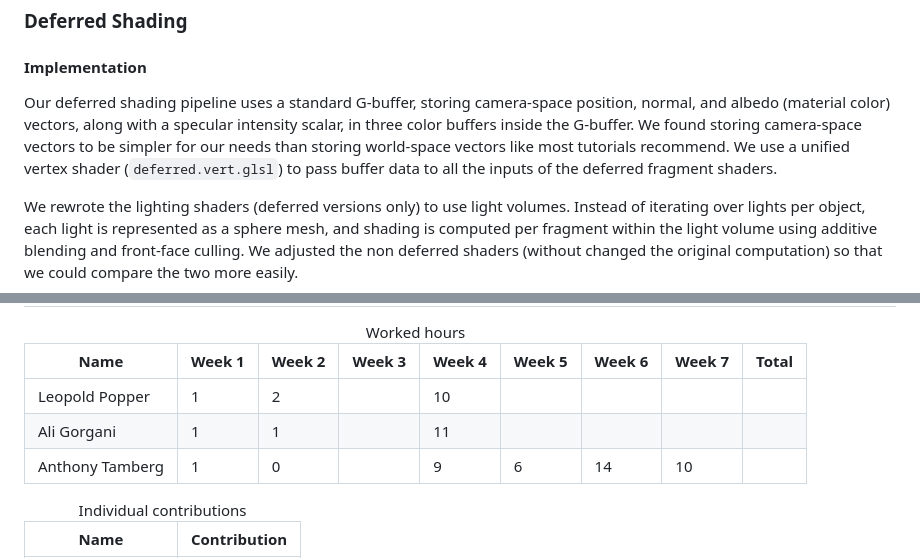
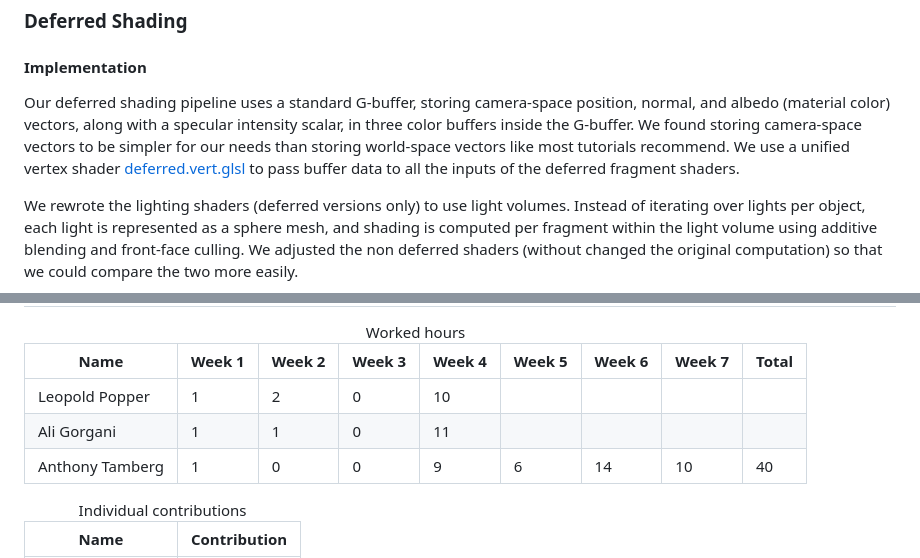
Before and after one commit to atamberg/cs341-firegl, a Markdown page: final/final.md, 2 parts joined by grey strips. Rendered like a GitHub page.

Commit message:
final: add hours add link in deferred

```diff
--- a/final/final.md
+++ b/final/final.md
@@ -107,7 +107,7 @@ TODO
 
 #### Implementation
 
-Our deferred shading pipeline uses a standard G-buffer, storing camera-space position, normal, and albedo (material color) vectors, along with a specular intensity scalar, in three color buffers inside the G-buffer. We found storing camera-space vectors to be simpler for our needs than storing world-space vectors like most tutorials recommend. We use a unified vertex shader (`deferred.vert.glsl`) to pass buffer data to all the inputs of the deferred fragment shaders.
+Our deferred shading pipeline uses a standard G-buffer, storing camera-space position, normal, and albedo (material color) vectors, along with a specular intensity scalar, in three color buffers inside the G-buffer. We found storing camera-space vectors to be simpler for our needs than storing world-space vectors like most tutorials recommend. We use a unified vertex shader [deferred.vert.glsl](../src/render/shaders/deferred/deferred.vert.glsl) to pass buffer data to all the inputs of the deferred fragment shaders.
 
 We rewrote the lighting shaders (deferred versions only) to use light volumes. Instead of iterating over lights per object, each light is represented as a sphere mesh, and shading is computed per fragment within the light volume using additive blending and front-face culling. We adjusted the non deferred shaders (without changed the original computation) so that we could compare the two more easily.
 
@@ -172,7 +172,7 @@ TODO
 			<td>Leopold Popper</td>
 			<td>1</td>
 			<td style="background-color: #f0f0f0;">2</td>
-			<td></td>
+			<td>0</td>
 			<td>10</td>
 			<td></td>
 			<td></td>
@@ -183,7 +183,7 @@ TODO
 			<td>Ali Gorgani</td>
 			<td>1</td>
 			<td style="background-color: #f0f0f0;">1</td>
-			<td></td>
+			<td>0</td>
 			<td>11</td>
 			<td></td>
 			<td></td>
@@ -194,12 +194,12 @@ TODO
 			<td>Anthony Tamberg</td>
 			<td>1</td>
 			<td style="background-color: #f0f0f0;">0</td>
-			<td></td>
+			<td>0</td>
 			<td>9</td>
 			<td>6</td>
 			<td>14</td>
 			<td>10</td>
-			<td></td>
+			<td>40</td>
 		</tr>
 	</tbody>
 </table>
```
